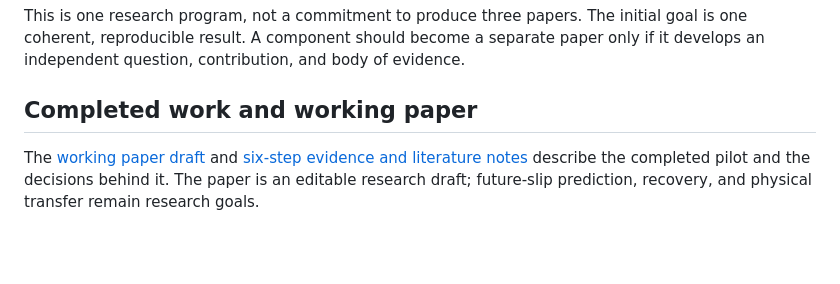
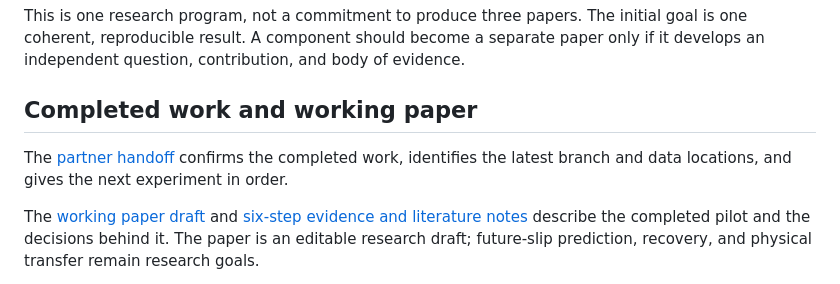
Before and after one commit to nilakarthikesan/grasp-failure-recovery, a Markdown page: README.md, the part around the change. GitHub-like rendering; blank space fills up the shorter version.

Commit message:
docs: add verified partner handoff and fresh-evaluation next steps

```diff
--- a/README.md
+++ b/README.md
@@ -20,6 +20,10 @@ separate paper only if it develops an independent question, contribution, and
 body of evidence.
 
 ## Completed work and working paper
+
+The [partner handoff](docs/PARTNER_HANDOFF.md) confirms the completed work,
+identifies the latest branch and data locations, and gives the next experiment
+in order.
 
 The [working paper draft](docs/paper/working_draft.tex) and
 [six-step evidence and literature notes](docs/PAPER_PROGRESS.md) describe the
```
Also changed, not shown: docs/PARTNER_HANDOFF.md (added, +172 -0 lines).
